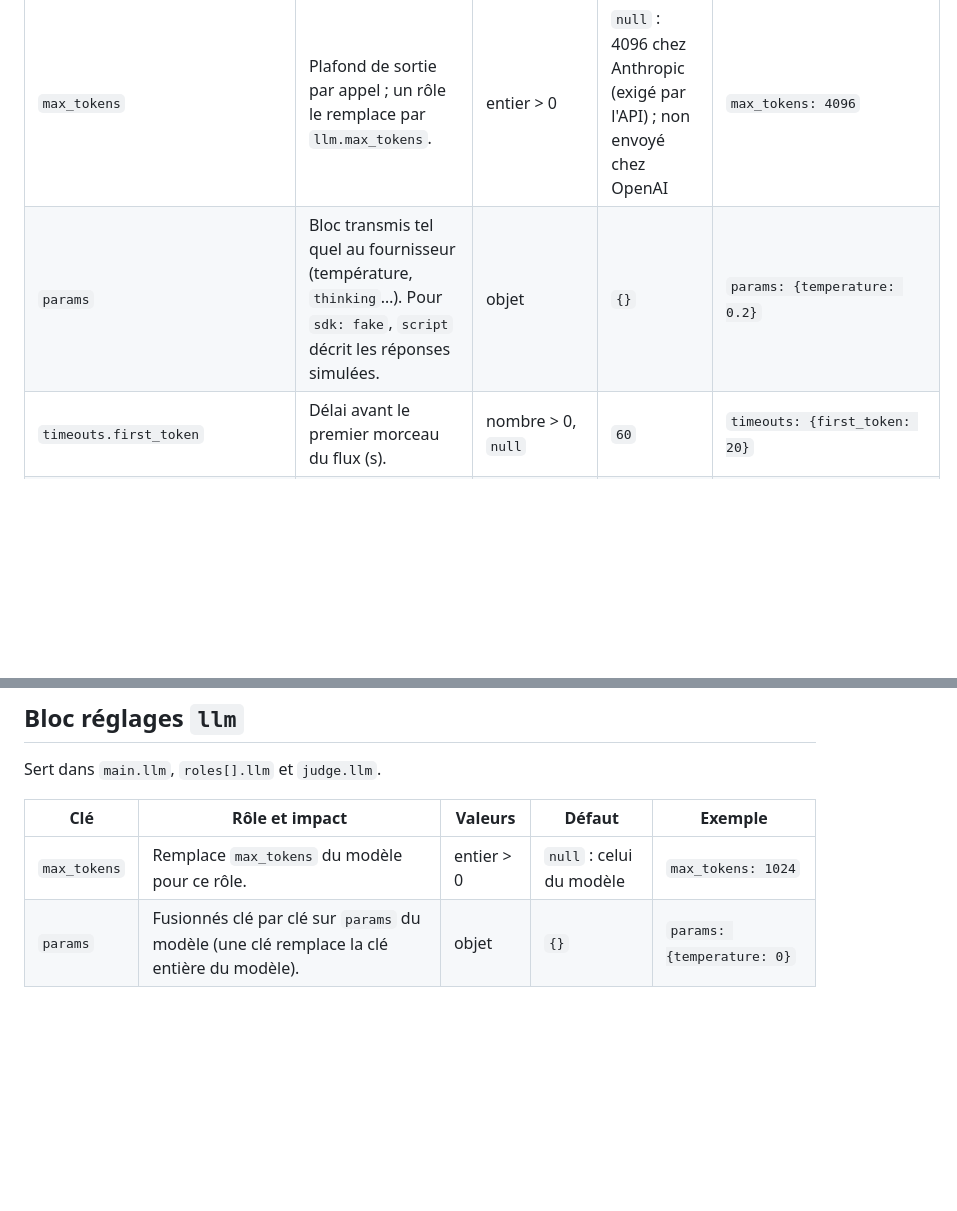
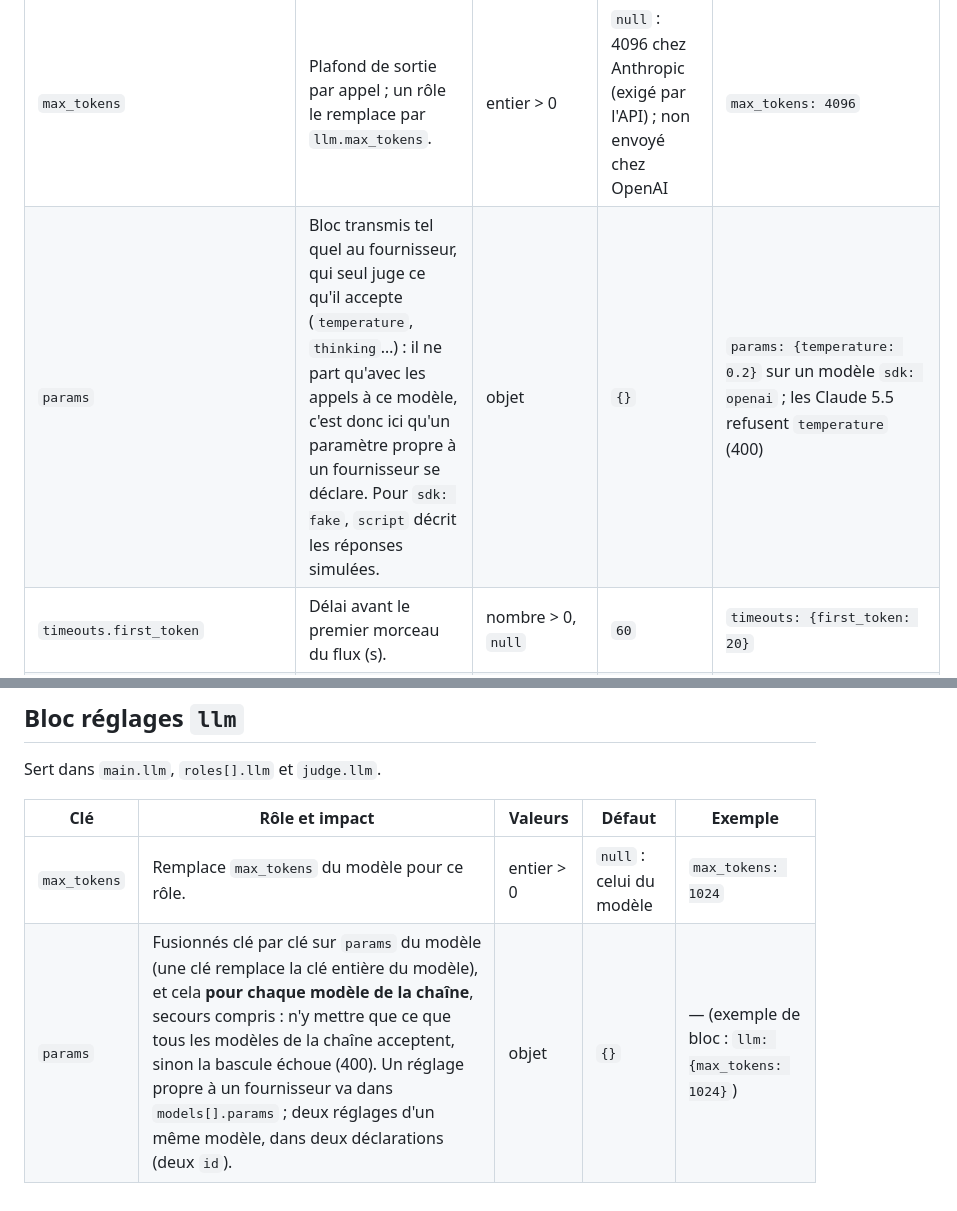
Before and after one commit to denislamard/loom_v2, a Markdown page: docs/configuration.md, 2 parts joined by grey strips. Drawn GitHub-style; blank space fills up the shorter version.

```diff
--- a/docs/configuration.md
+++ b/docs/configuration.md
@@ -128,7 +128,7 @@ Liste des modèles. Chaque modèle est cité par son `id` (`main.model`, rôles,
 | `base_url` | Point d'accès : compatible OpenAI (vLLM, Ollama, Together…). Les variables `ANTHROPIC_BASE_URL` / `OPENAI_BASE_URL` ne sont jamais lues. | URL | adresse officielle du fournisseur du SDK | `base_url: http://localhost:11434/v1` |
 | `api_key_env` | Variable qui porte la clé d'API ; absente ou vide : erreur à la création du client. | nom de variable | `null` : aucune clé envoyée (serveur local, `fake`) | `api_key_env: ANTHROPIC_API_KEY` |
 | `max_tokens` | Plafond de sortie par appel ; un rôle le remplace par `llm.max_tokens`. | entier > 0 | `null` : 4096 chez Anthropic (exigé par l'API) ; non envoyé chez OpenAI | `max_tokens: 4096` |
-| `params` | Bloc transmis tel quel au fournisseur (température, `thinking`…). Pour `sdk: fake`, `script` décrit les réponses simulées. | objet | `{}` | `params: {temperature: 0.2}` |
+| `params` | Bloc transmis tel quel au fournisseur, qui seul juge ce qu'il accepte (`temperature`, `thinking`…) : il ne part qu'avec les appels à ce modèle, c'est donc ici qu'un paramètre propre à un fournisseur se déclare. Pour `sdk: fake`, `script` décrit les réponses simulées. | objet | `{}` | `params: {temperature: 0.2}` sur un modèle `sdk: openai` ; les Claude 5.5 refusent `temperature` (400) |
 | `timeouts.first_token` | Délai avant le premier morceau du flux (s). | nombre > 0, `null` | `60` | `timeouts: {first_token: 20}` |
 | `timeouts.idle` | Délai entre deux morceaux (s). | nombre > 0, `null` | `60` | |
 | `timeouts.total` | Durée maximale d'un appel complet (s). | nombre > 0, `null` | `300` | |
@@ -714,4 +714,4 @@ Sert dans `main.llm`, `roles[].llm` et `judge.llm`.
 | Clé | Rôle et impact | Valeurs | Défaut | Exemple |
 |---|---|---|---|---|
 | `max_tokens` | Remplace `max_tokens` du modèle pour ce rôle. | entier > 0 | `null` : celui du modèle | `max_tokens: 1024` |
-| `params` | Fusionnés clé par clé sur `params` du modèle (une clé remplace la clé entière du modèle). | objet | `{}` | `params: {temperature: 0}` |
+| `params` | Fusionnés clé par clé sur `params` du modèle (une clé remplace la clé entière du modèle), et cela **pour chaque modèle de la chaîne**, secours compris : n'y mettre que ce que tous les modèles de la chaîne acceptent, sinon la bascule échoue (400). Un réglage propre à un fournisseur va dans `models[].params` ; deux réglages d'un même modèle, dans deux déclarations (deux `id`). | objet | `{}` | — (exemple de bloc : `llm: {max_tokens: 1024}`) |
```
Also changed, not shown: docs/loom_testing.md (+14 -14 lines).
